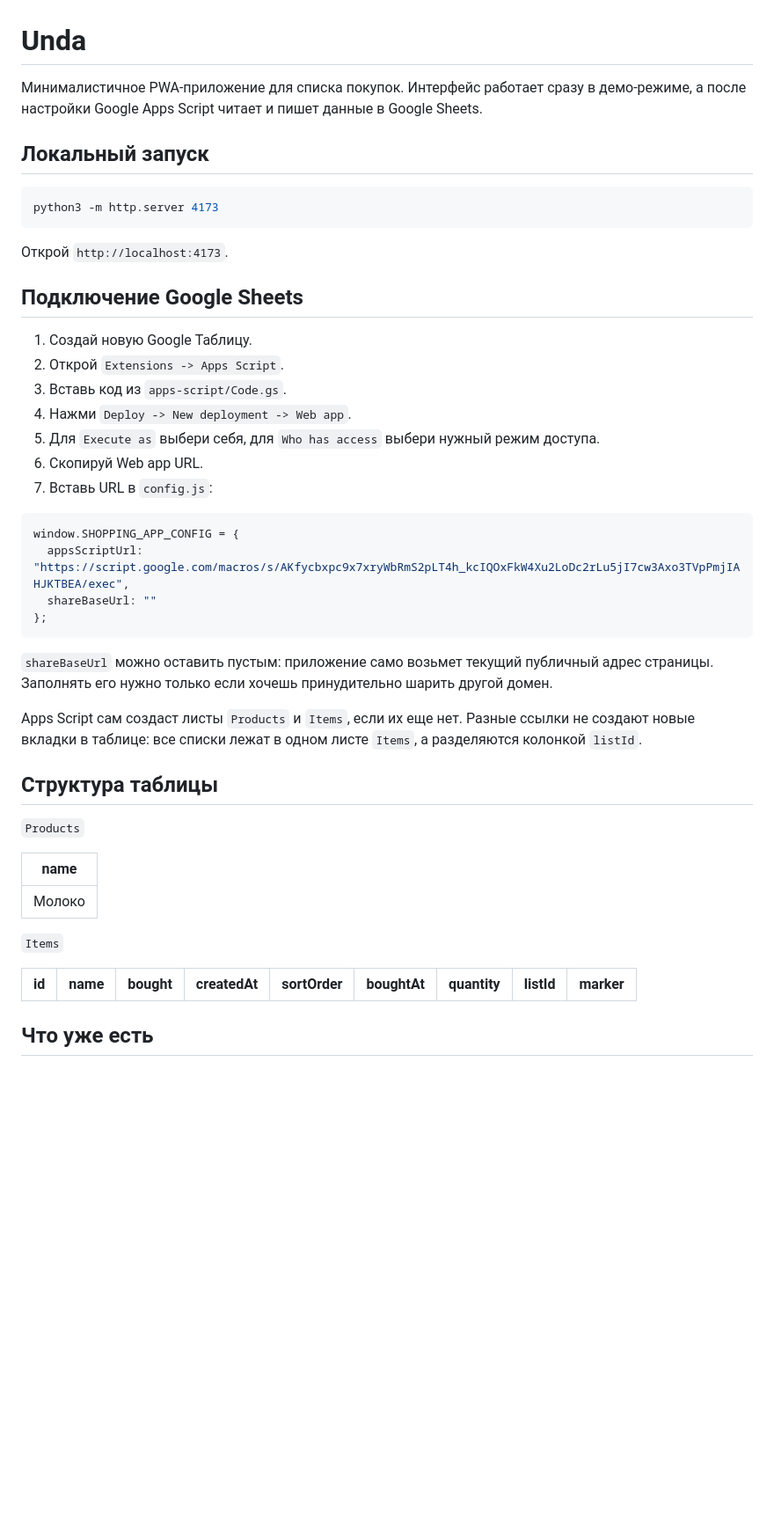
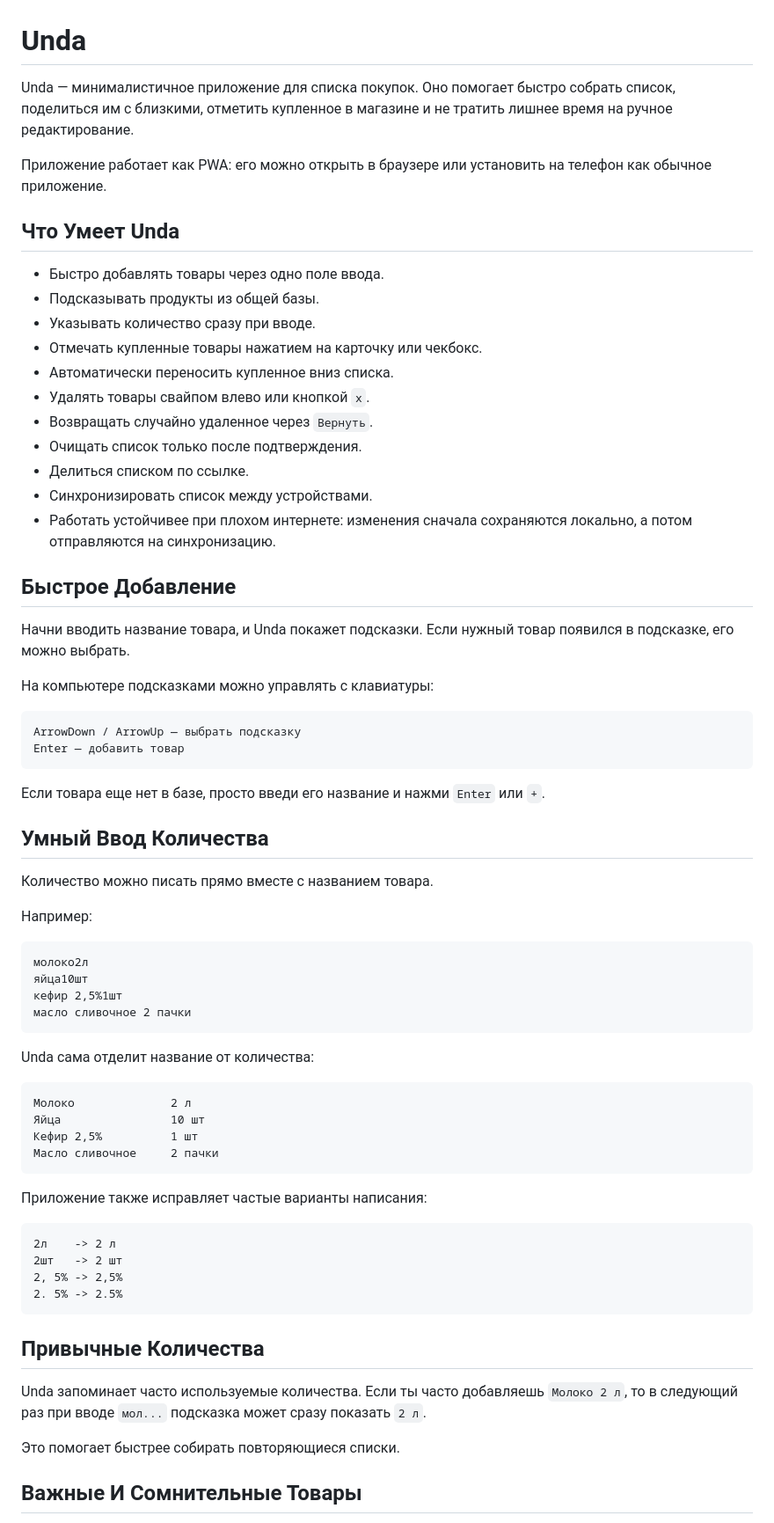
Before and after one commit to kokortv/mmd, a Markdown page: README.md, the part around one of its changes. Shown at 88% size. Rendered like a GitHub page; blank space fills up the shorter version.

````diff
--- a/README.md
+++ b/README.md
@@ -1,48 +1,72 @@
 # Unda
 
-Минималистичное PWA-приложение для списка покупок. Интерфейс работает сразу в демо-режиме, а после настройки Google Apps Script читает и пишет данные в Google Sheets.
+Unda — минималистичное приложение для списка покупок. Оно помогает быстро собрать список, поделиться им с близкими, отметить купленное в магазине и не тратить лишнее время на ручное редактирование.
 
-## Локальный запуск
+Приложение работает как PWA: его можно открыть в браузере или установить на телефон как обычное приложение.
 
-```bash
-python3 -m http.server 4173
+## Что Умеет Unda
+
+- Быстро добавлять товары через одно поле ввода.
+- Подсказывать продукты из общей базы.
+- Указывать количество сразу при вводе.
+- Отмечать купленные товары нажатием на карточку или чекбокс.
+- Автоматически переносить купленное вниз списка.
+- Удалять товары свайпом влево или кнопкой `x`.
+- Возвращать случайно удаленное через `Вернуть`.
+- Очищать список только после подтверждения.
+- Делиться списком по ссылке.
+- Синхронизировать список между устройствами.
+- Работать устойчивее при плохом интернете: изменения сначала сохраняются локально, а потом отправляются на синхронизацию.
+
+## Быстрое Добавление
+
+Начни вводить название товара, и Unda покажет подсказки. Если нужный товар появился в подсказке, его можно выбрать.
+
+На компьютере подсказками можно управлять с клавиатуры:
+
+```text
+ArrowDown / ArrowUp — выбрать подсказку
+Enter — добавить товар
 ```
 
-Открой `http://localhost:4173`.
+Если товара еще нет в базе, просто введи его название и нажми `Enter` или `+`.
 
-## Подключение Google Sheets
+## Умный Ввод Количества
 
-1. Создай новую Google Таблицу.
-2. Открой `Extensions -> Apps Script`.
-3. Вставь код из `apps-script/Code.gs`.
-4. Нажми `Deploy -> New deployment -> Web app`.
-5. Для `Execute as` выбери себя, для `Who has access` выбери нужный режим доступа.
-6. Скопируй Web app URL.
-7. Вставь URL в `config.js`:
+Количество можно писать прямо вместе с названием товара.
 
-```js
-window.SHOPPING_APP_CONFIG = {
-  appsScriptUrl: "https://script.google.com/macros/s/AKfycbxpc9x7xryWbRmS2pLT4h_kcIQOxFkW4Xu2LoDc2rLu5jI7cw3Axo3TVpPmjIAHJKTBEA/exec",
-  shareBaseUrl: ""
-};
+Например:
+
+```text
+молоко2л
+яйца10шт
+кефир 2,5%1шт
+масло сливочное 2 пачки
 ```
 
-`shareBaseUrl` можно оставить пустым: приложение само возьмет текущий публичный адрес страницы. Заполнять его нужно только если хочешь принудительно шарить другой домен.
+Unda сама отделит название от количества:
 
-Apps Script сам создаст листы `Products` и `Items`, если их еще нет. Разные ссылки не создают новые вкладки в таблице: все списки лежат в одном листе `Items`, а разделяются колонкой `listId`.
+```text
+Молоко              2 л
+Яйца                10 шт
+Кефир 2,5%          1 шт
+Масло сливочное     2 пачки
+```
 
-## Структура таблицы
+Приложение также исправляет частые варианты написания:
 
-`Products`
+```text
+2л    -> 2 л
+2шт   -> 2 шт
+2, 5% -> 2,5%
+2. 5% -> 2.5%
+```
 
-| name |
-| --- |
-| Молоко |
+## Привычные Количества
 
-`Items`
+Unda запоминает часто используемые количества. Если ты часто добавляешь `Молоко 2 л`, то в следующий раз при вводе `мол...` подсказка может сразу показать `2 л`.
 
-| id | name | bought | createdAt | sortOrder | boughtAt | quantity | listId | marker |
-| --- | --- | --- | --- | --- | --- | --- | --- | --- |
+Это помогает быстрее собирать повторяющиеся списки.
 
-## Что уже есть
+## Важные И Сомнительные Товары
 
````
Also changed, not shown: other parts of README.md (+86 -13 lines).
